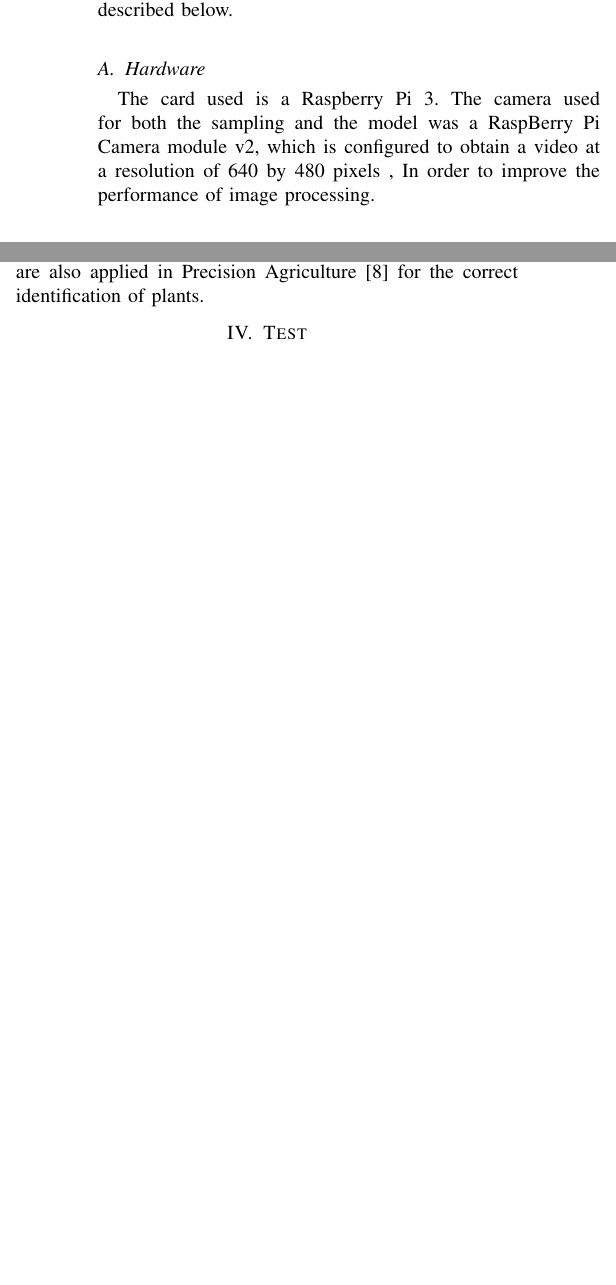
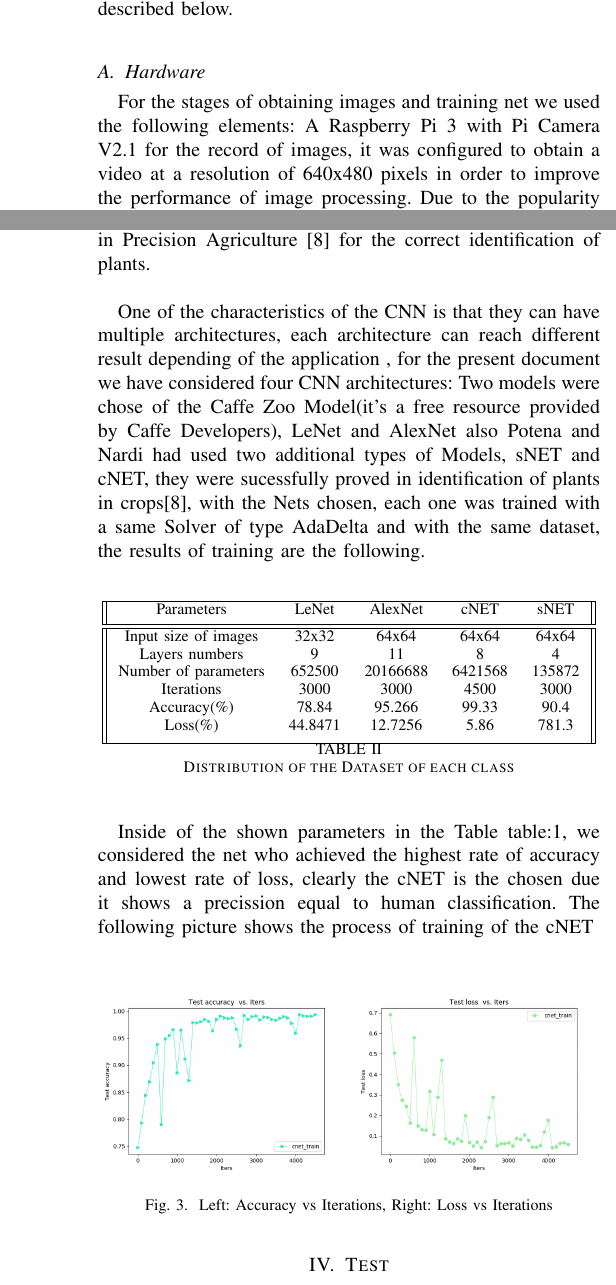
Before and after one commit to josejacomeb/PaperIEEE, a LaTeX paper (PaperBCJ.tex): two parts of the columns of page 2 of 2 before the commit and two parts of the columns of pages 2 and 3 of 3 after it, joined at a grey line, cut so that both start at the same text, the shorter picture padded with empty space. Compiled offline with pdfLaTeX; a missing font is replaced by an installed copy or a similar font; a LaTeX package or settings file that is missing is left out.

Commit message:
Add matherials and methods

```diff
--- a/PaperBCJ.tex
+++ b/PaperBCJ.tex
@@ -436,7 +435,7 @@ The segmentation of weed and crops is not closed to color images, using a multis
 The development of the model for the weed and maize detection algorithm using convolutional neural networks is described below.
 \\
 \subsection{Hardware}
-The card used is a Raspberry Pi 3. The camera used for both the sampling and the model was a RaspBerry Pi Camera module v2, 		which is configured to obtain a video at a resolution of 640 by 480 pixels , In order to improve the performance of image 	processing.
+For the stages of obtaining images and training net we  used the following elements: A Raspberry Pi 3 with Pi Camera V2.1 for the record of images, it was configured to obtain a video at a resolution of 640x480 pixels in order to improve the performance of image processing. Due to the popularity of the GPU computing, it was neccesary to consider hardware compatible with Parallel Computing like the Graphic Cards manufactured by NVIDIA, they have the advantage of better times of processing compared to CPU, in order to optimize the time of image processing and training of Deep Learning Models, so we used a Computer with a Nvidia Graphics Card GTX950M.
 \\
 
 \subsection{Software}
@@ -457,0 +455,4 @@ Once the segmented images were obtained, they were removed those that had a reso
+	\begin{figure}[h]
+	\centering
+	\includegraphics[width=3.2in]{entradamaiz}
+	\caption{Crops chosen to obtain samples, notice that it is easy to discrimante weed from maize}
@@ -469,4 +490,36 @@ Once the segmented images were obtained, they were removed those that had a reso
-	After the segmentation of the pictures have been terminated, it is neccesary classify the images of Maize and Weed, a high accurate method of Image Classification is Convolutional Neuronal Networks(CNN), those models are complex but efficient with a highly rate of discrimination and its demostrated that they have good results in Image Classification, Object Detection and Fine-Grained  Classification \cite{Razavian}. Their are also applied in Precision Agriculture \cite{Potena:Nardi} for the correct identification of plants.
+\subsection{Convolutional Neuronal Network}
+	After the last step have been terminated, it is neccesary classify the images of Maize and Weed, a high accurate method of Image Classification is Convolutional Neuronal Networks(CNN), those models are complex but efficient with a highly rate of discrimination and its demostrated that they have good results in Image Classification, Object Detection and Fine-Grained  Classification \cite{Razavian}. Their are also applied in Precision Agriculture \cite{Potena:Nardi} for the correct identification of plants.
+\\
+
+One of the characteristics of the CNN is that they can have multiple architectures, each architecture can reach different result depending of the application , for the present document we have considered four CNN architectures: Two models were chose of the Caffe Zoo Model(it's a free resource provided by Caffe Developers), LeNet and AlexNet also Potena and Nardi had used two additional types of Models, sNET and cNET, they were sucessfully proved in identification of plants in crops\cite{Potena:Nardi}, with the Nets chosen, each one was trained with a same Solver of type AdaDelta and with the same dataset, the results of training are the following.
+\\
+\begin{table}[h!]
+\centering
+\begin{tabular}{||c c c c c||}
+ \hline
+ Parameters & LeNet & AlexNet & cNET & sNET \\ [0.5ex]
+ \hline\hline
+ Input size of images & 32x32 & 64x64 & 64x64 & 64x64 \\
+ Layers numbers & 9 & 11 & 8 & 4\\
+ Number of parameters & 652500 & 20166688 & 6421568 & 135872 \\
+ Iterations & 3000 & 3000 & 4500 & 3000 \\
+  Accuracy(\%) & 78.84 & 95.266 & 99.33 & 90.4 \\
+  Loss(\%) & 44.8471 & 12.7256 & 5.86 & 781.3 \\ [1ex]
+ \hline
+\end{tabular}
+\caption{Distribution of the Dataset of each class}
+\label{table:1}
+\end{table}
+
+Inside of the shown parameters in the Table {table:1}, we considered the net who achieved the highest rate of accuracy and lowest rate of loss, clearly the cNET is the chosen due it shows a precission equal to human classification. The following picture shows the process of training of the cNET \\
+
+	\begin{figure}[h]
+	\centering
+	\includegraphics[width=3.5in]{entrenamiento}
+	\caption{ Left: Accuracy vs Iterations, Right: Loss vs Iterations}
+	\label{fig_sim}
+	\end{figure}
+
 
 	\section{Test}
 	%Codigo para la Implementacion del Algoritmo
```
Also changed, not shown: PaperBCJ.pdf, entradamaiz.png (added), entrenamiento.png (added), PaperBCJ.tex (57 more changed lines).
